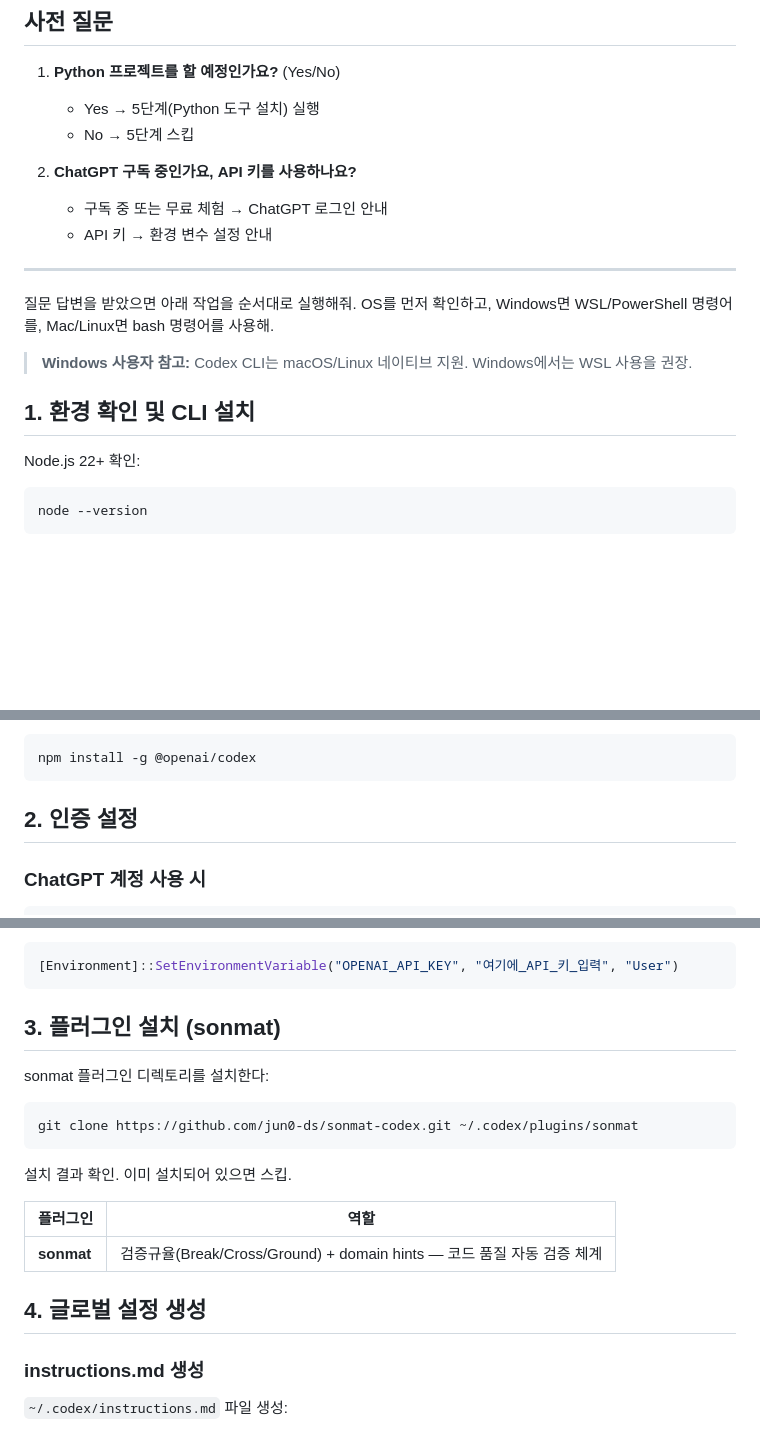
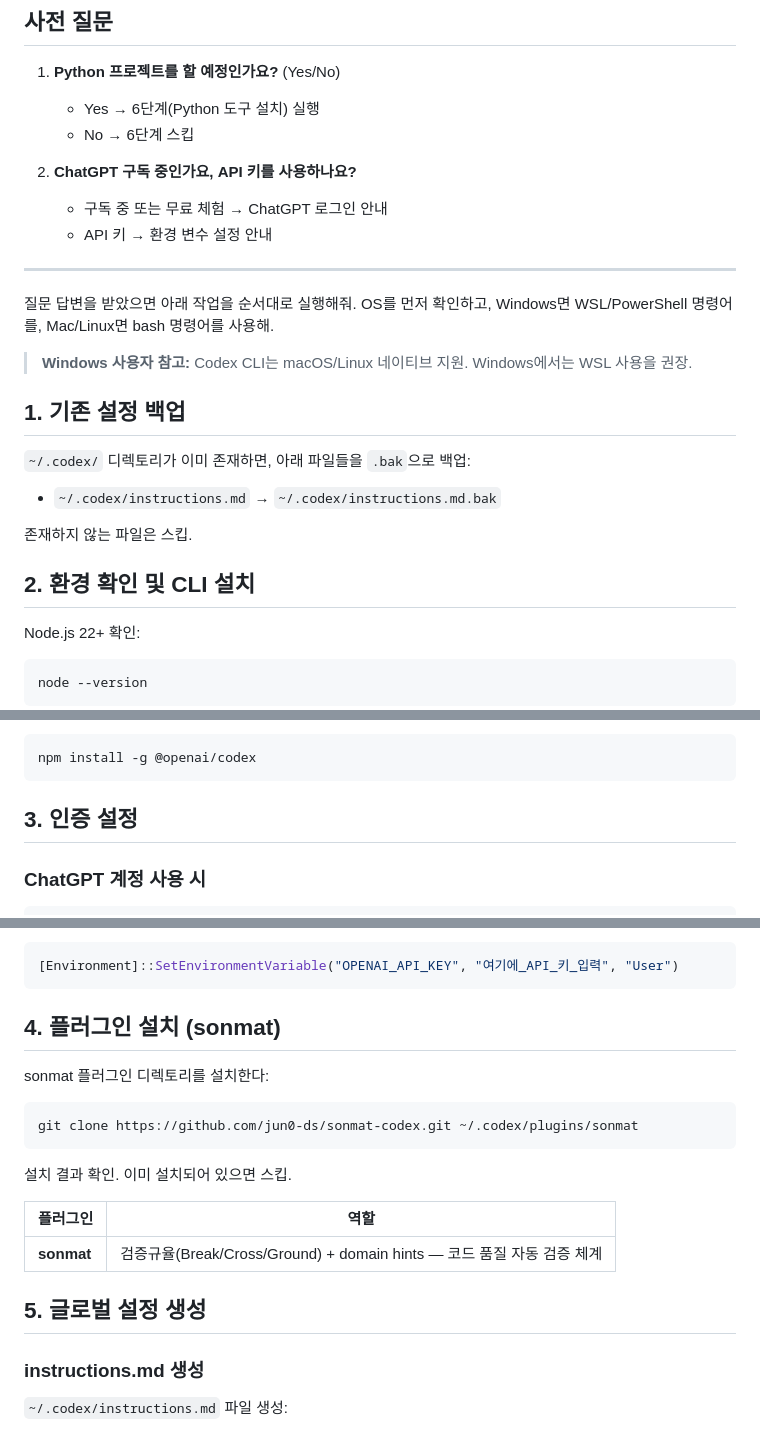
Before and after one commit to jun0-ds/ai-coding-setup, a Markdown page: codex/auto-setup.md, 3 parts joined by grey strips. Rendered like a GitHub page; blank space fills up the shorter version.

Commit message:
fix: Codex 기존 설정 백업 단계 추가 + 단계 번호 통일
- codex/auto-setup.md: "1. 기존 설정 백업" 추가하여 Claude/Gemini와 구조 일관성 확보
- claude/auto-setup.md: "sonmat만 추가" 섹션을 (선택) 표기로 변경

Co-Authored-By: Claude Opus 4.6 (1M context) <noreply@anthropic.com>

````diff
--- a/codex/auto-setup.md
+++ b/codex/auto-setup.md
@@ -6,8 +6,8 @@
 ## 사전 질문
 
 1. **Python 프로젝트를 할 예정인가요?** (Yes/No)
-   - Yes → 5단계(Python 도구 설치) 실행
-   - No → 5단계 스킵
+   - Yes → 6단계(Python 도구 설치) 실행
+   - No → 6단계 스킵
 
 2. **ChatGPT 구독 중인가요, API 키를 사용하나요?**
    - 구독 중 또는 무료 체험 → ChatGPT 로그인 안내
@@ -20,7 +20,14 @@ OS를 먼저 확인하고, Windows면 WSL/PowerShell 명령어를, Mac/Linux면
 
 > **Windows 사용자 참고:** Codex CLI는 macOS/Linux 네이티브 지원. Windows에서는 WSL 사용을 권장.
 
-## 1. 환경 확인 및 CLI 설치
+## 1. 기존 설정 백업
+
+`~/.codex/` 디렉토리가 이미 존재하면, 아래 파일들을 `.bak`으로 백업:
+- `~/.codex/instructions.md` → `~/.codex/instructions.md.bak`
+
+존재하지 않는 파일은 스킵.
+
+## 2. 환경 확인 및 CLI 설치
 
 Node.js 22+ 확인:
 ```bash
@@ -40,7 +47,7 @@ codex --version
 npm install -g @openai/codex
 ```
 
-## 2. 인증 설정
+## 3. 인증 설정
 
 ### ChatGPT 계정 사용 시
 
@@ -62,7 +69,7 @@ source ~/.bashrc
 [Environment]::SetEnvironmentVariable("OPENAI_API_KEY", "여기에_API_키_입력", "User")
 ```
 
-## 3. 플러그인 설치 (sonmat)
+## 4. 플러그인 설치 (sonmat)
 
 sonmat 플러그인 디렉토리를 설치한다:
 
@@ -76,7 +83,7 @@ git clone https://github.com/jun0-ds/sonmat-codex.git ~/.codex/plugins/sonmat
 |---------|------|
 | **sonmat** | 검증규율(Break/Cross/Ground) + domain hints — 코드 품질 자동 검증 체계 |
 
-## 4. 글로벌 설정 생성
+## 5. 글로벌 설정 생성
 
 ### instructions.md 생성
 
````
Also changed, not shown: other parts of codex/auto-setup.md (+2 -2 lines), claude/auto-setup.md (+1 -1 lines).
